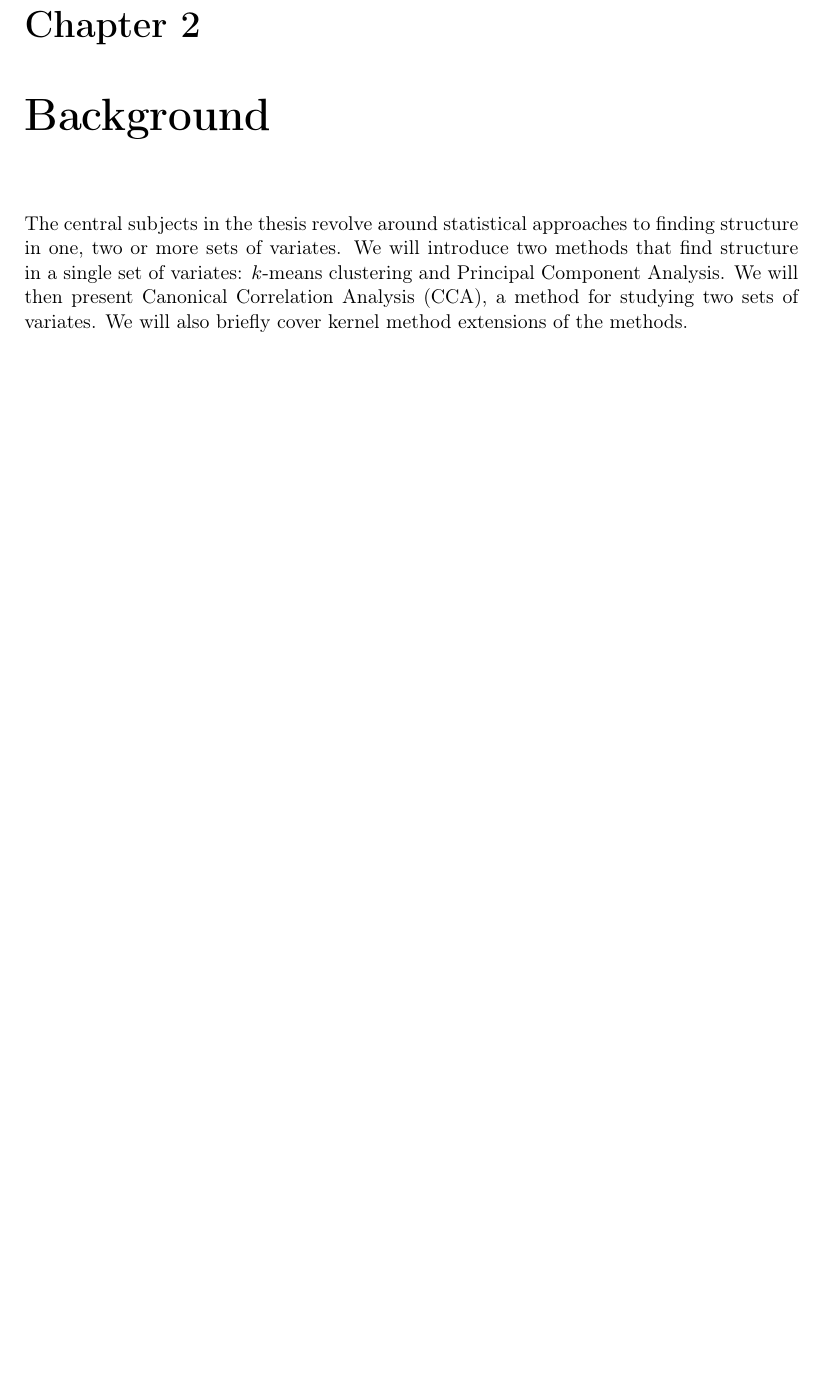
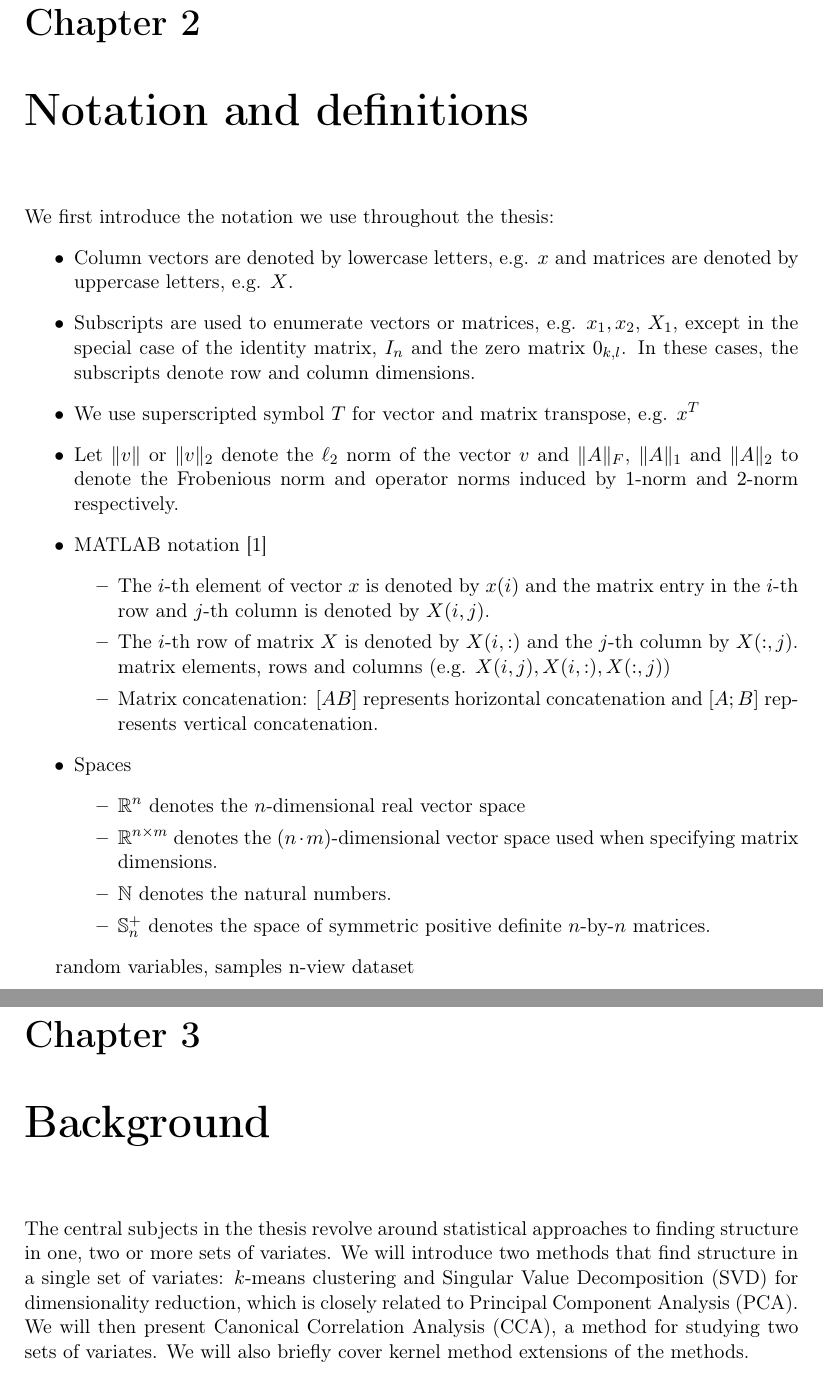
Before and after one commit to rupnikj/phd, a LaTeX thesis (ips-phd-thesis-eng-ieee.tex, which reads text-eng/main-chapter-background-related.tex, text-eng/main-chapter-notation-and-definitions.tex): part of page 29 of 86 before the commit and two parts of pages 29 and 31 of 88 after it, the two joined at a grey line, cut so that both start at the same text, the shorter picture padded with empty space. Compiled offline with pdfLaTeX.

Commit message:
renamed stuff

```diff
--- a/text-eng/main-chapter-2.tex
+++ b/text-eng/main-chapter-background-related.tex
@@ -4,13 +4,15 @@
 %--------------------------------------------------------------------------------------------------
 
 The central subjects in the thesis revolve around statistical approaches to finding structure in one, two or more sets of variates. We will
-introduce two methods that find structure in a single set of variates: $k$-means clustering and Principal Component Analysis. We will then present
-Canonical Correlation Analysis (CCA), a method for studying two sets of variates. We will also briefly cover kernel method extensions of the methods.
+introduce two methods that find structure in a single set of variates: $k$-means clustering and Singular Value Decomposition (SVD) for dimensionality reduction, which is closely related to Principal Component Analysis (PCA). We will then present Canonical Correlation Analysis (CCA), a method for studying two sets of variates. We will also briefly cover kernel method extensions of the methods.
 
 
 \section{$k$-means}\label{sec:kmeans}
 
-The $k$-means algorithm is perhaps the most well-known and widely-used clustering algorithm. Here, we present its application
+The $k$-means algorithm is perhaps the most well-known and widely-used clustering algorithm.
+
+
+Here, we present its application
 to compute cross-lingual similarities. The idea is based on concatenating the corpus matrices, running standard $k$-means clustering to obtain the matrix of centroids, ``reversing" the concatenation step to obtain a set of aligned bases, which are finally used to compute cross-lingual similarities. See Figure~\ref{fig:kmeans} for overview of the procedure. The left side of Figure~\ref{fig:kmeans} illustrates the decomposition and the right side summarizes the coordinate change.
 
 \section{Cross-Lingual Latent Semantic Indexing}\label{sec:LSI}
--- /dev/null
+++ b/text-eng/main-chapter-notation-and-definitions.tex
@@ -0,0 +1,30 @@
+%--------------------------------------------------------------------------------------------------
+%
+\chapter{Notation and definitions}
+
+We first introduce the notation we use throughout the thesis:
+\begin{itemize}
+\item Column vectors are denoted by lowercase letters, e.g. $x$ and matrices are denoted by uppercase letters, e.g. $X$.
+\item Subscripts are used to enumerate vectors or matrices, e.g. $x_1, x_2$, $X_1$, except in the
+special case of the identity matrix, $I_n$ and the zero matrix $0_{k,l}$. In these cases, the subscripts denote row and column dimensions.
+\item We use superscripted symbol $T$ for vector and matrix transpose, e.g. $x^T$
+\item Let $\norm{v}$ or $\norm{v}_2$ denote the $\ell_2$ norm of the vector $v$ and $\norm{A}_F$, $\norm{A}_1$ and $\norm{A}_2$ to denote the Frobenious norm and operator norms induced by $1$-norm and $2$-norm respectively.
+\item MATLAB notation~\cite{golub}
+\begin{itemize}
+\item The $i$-th element of vector $x$ is denoted by $x(i)$ and the matrix entry in the $i$-th row and $j$-th column is denoted by $X(i,j)$.
+\item The $i$-th row of matrix $X$ is denoted by $X(i,:)$ and the $j$-th column by $X(:,j)$.
+ matrix elements, rows and columns {(e.g. ${X(i,j), X(i,:), X(:,j)}$)}
+\item Matrix concatenation: $[A B]$ represents horizontal concatenation and $[A; B]$ represents vertical concatenation.
+\end{itemize}
+\item Spaces
+\begin{itemize}
+ \item $\RR^n$ denotes the $n$-dimensional real vector space
+ \item $\RR^{n\times m}$ denotes the $(n \cdot m)$-dimensional vector space used when specifying
+ matrix dimensions.
+ \item $\NN$ denotes the natural numbers.
+ \item $\sym_n^{+}$ denotes the space of symmetric positive definite $n$-by-$n$ matrices.
+\end{itemize}
+\end{itemize}
+
+random variables, samples
+n-view dataset
```
Also changed, not shown: ips-phd-thesis-eng-ieee.tex (+8 -25 lines), text-eng/front-title-pages.tex (+1 -1 lines), text-eng/main-chapter-applications.tex (renamed from text-eng/main-chapter-5.tex), text-eng/main-chapter-cross-lingual-similarities.tex (renamed from text-eng/main-chapter-4.tex), text-eng/main-chapter-experiments.tex (renamed from text-eng/main-chapter-6.tex), text-eng/main-chapter-relaxations-and-bounds.tex (renamed from text-eng/main-chapter-3.tex).
